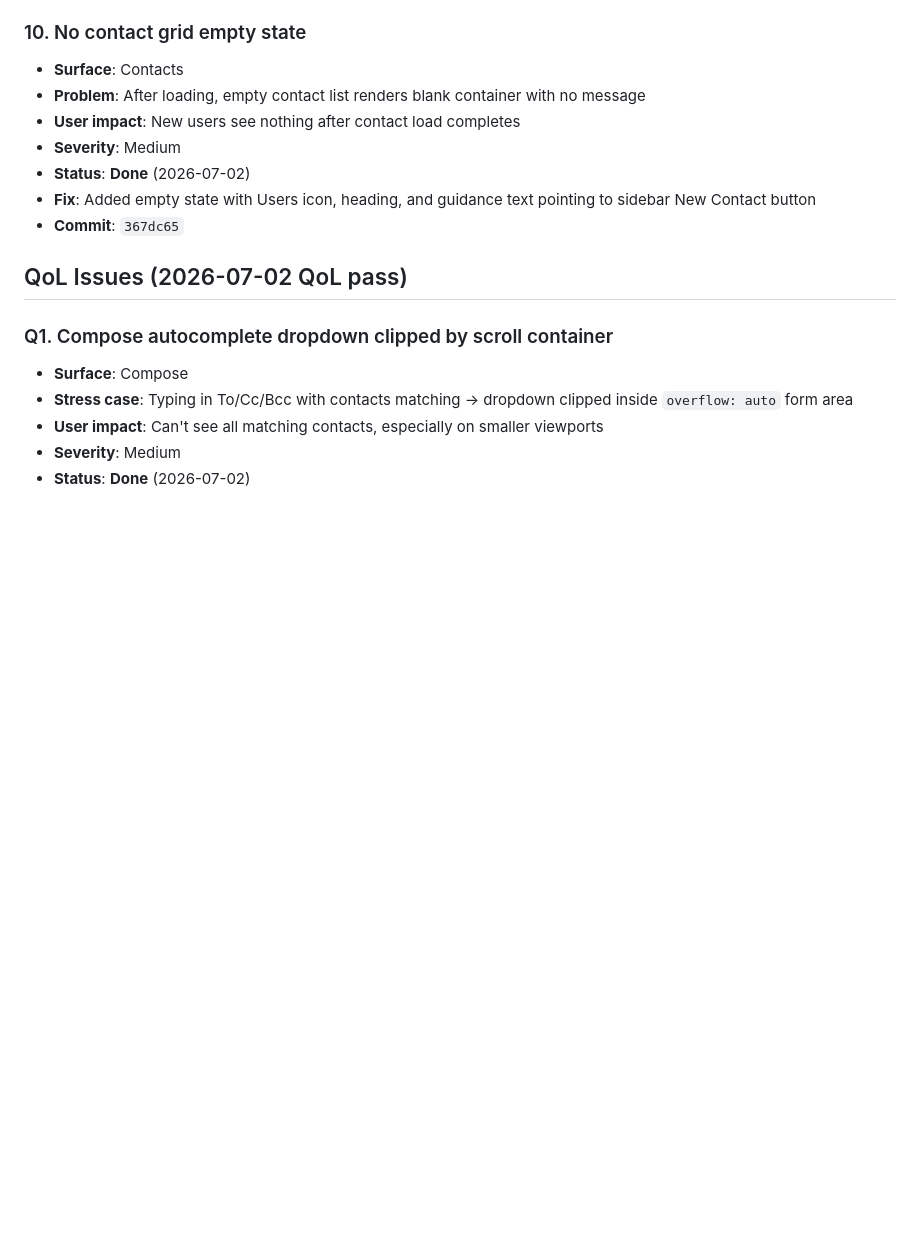
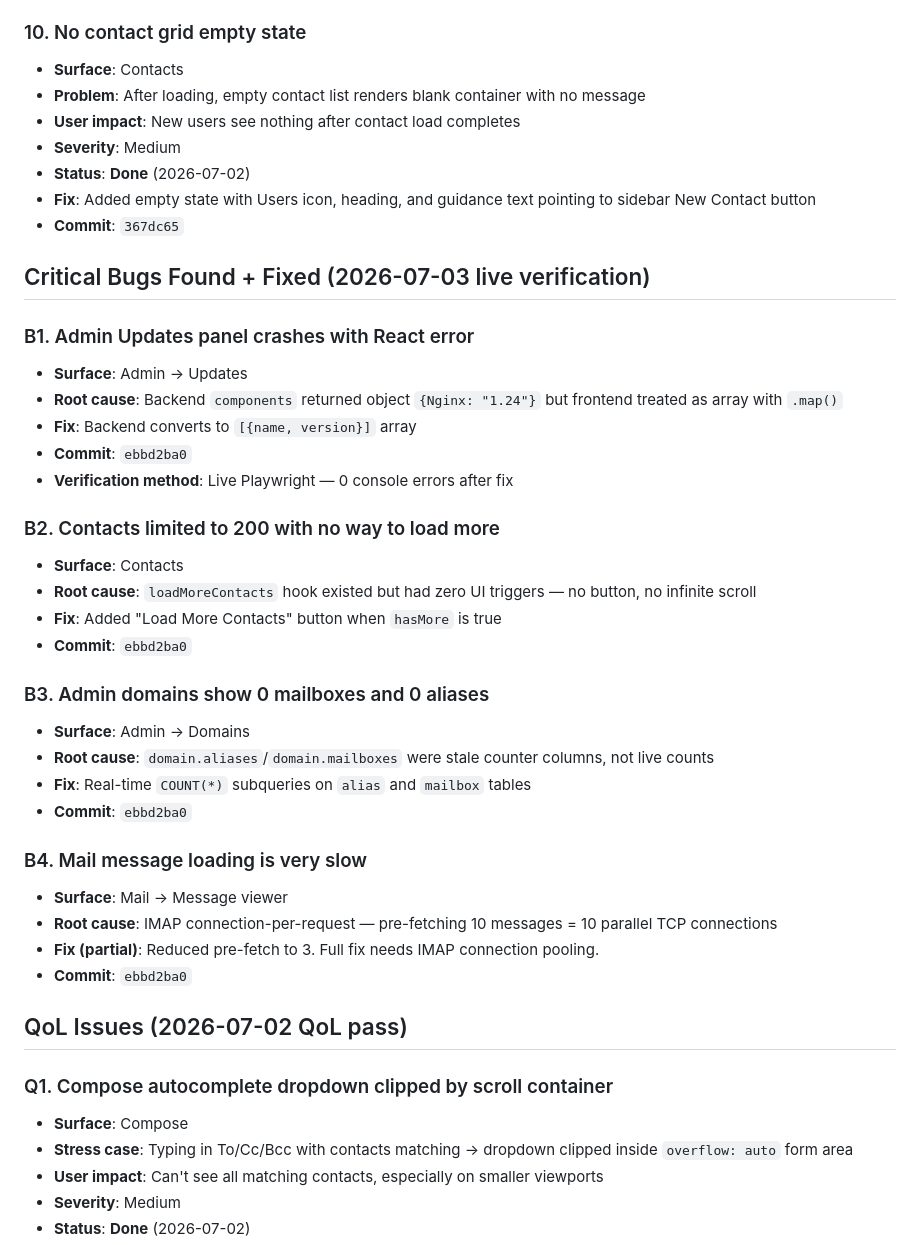
Before and after one commit to mrlemongrass/openmailstack, a Markdown page: docs/engineering/UX_AUDIT.md, the part around the change. Drawn GitHub-style; blank space fills up the shorter version.

```diff
--- a/docs/engineering/UX_AUDIT.md
+++ b/docs/engineering/UX_AUDIT.md
@@ -126,6 +126,33 @@ OpenMailStack is a full suite: Mail, Calendar, Contacts, Notes, Settings, Admin,
 - **Status**: **Done** (2026-07-02)
 - **Fix**: Added empty state with Users icon, heading, and guidance text pointing to sidebar New Contact button
 - **Commit**: `367dc65`
+
+## Critical Bugs Found + Fixed (2026-07-03 live verification)
+
+### B1. Admin Updates panel crashes with React error
+- **Surface**: Admin → Updates
+- **Root cause**: Backend `components` returned object `{Nginx: "1.24"}` but frontend treated as array with `.map()`
+- **Fix**: Backend converts to `[{name, version}]` array
+- **Commit**: `ebbd2ba0`
+- **Verification method**: Live Playwright — 0 console errors after fix
+
+### B2. Contacts limited to 200 with no way to load more
+- **Surface**: Contacts
+- **Root cause**: `loadMoreContacts` hook existed but had zero UI triggers — no button, no infinite scroll
+- **Fix**: Added "Load More Contacts" button when `hasMore` is true
+- **Commit**: `ebbd2ba0`
+
+### B3. Admin domains show 0 mailboxes and 0 aliases
+- **Surface**: Admin → Domains
+- **Root cause**: `domain.aliases`/`domain.mailboxes` were stale counter columns, not live counts
+- **Fix**: Real-time `COUNT(*)` subqueries on `alias` and `mailbox` tables
+- **Commit**: `ebbd2ba0`
+
+### B4. Mail message loading is very slow
+- **Surface**: Mail → Message viewer
+- **Root cause**: IMAP connection-per-request — pre-fetching 10 messages = 10 parallel TCP connections
+- **Fix (partial)**: Reduced pre-fetch to 3. Full fix needs IMAP connection pooling.
+- **Commit**: `ebbd2ba0`
 
 ## QoL Issues (2026-07-02 QoL pass)
 
```
Also changed, not shown: docs/engineering/SUITE_FEATURE_MATRIX.md (+3 -0 lines), docs/engineering/WORKLOG.md (+56 -0 lines).
